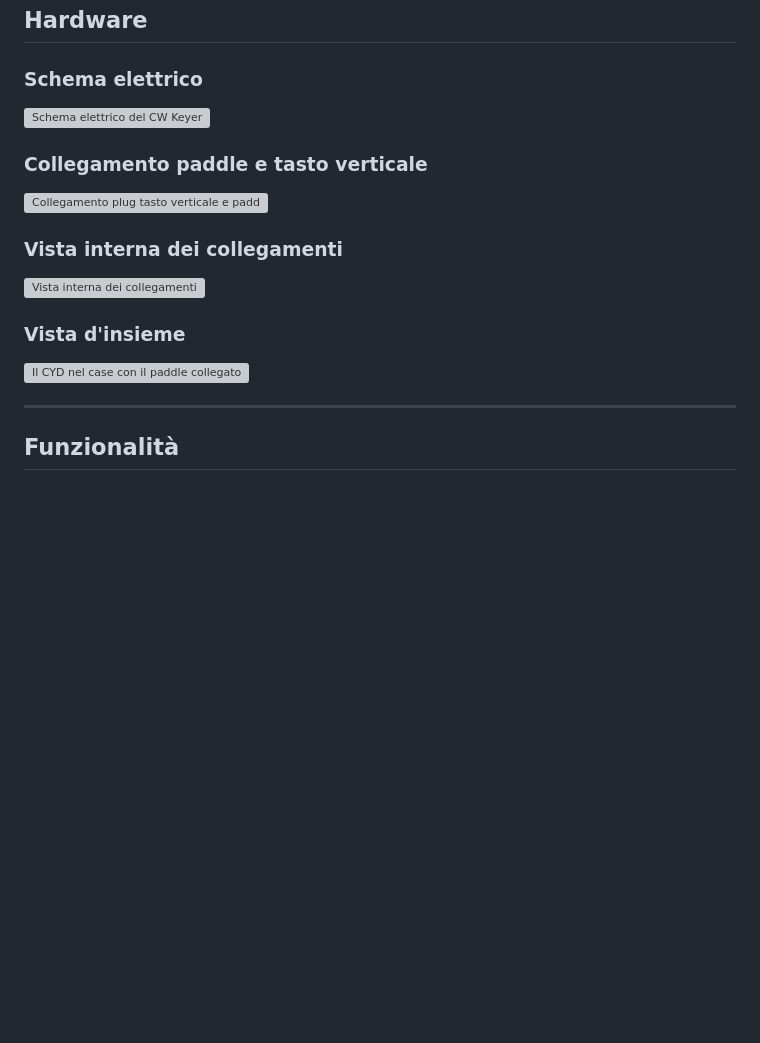
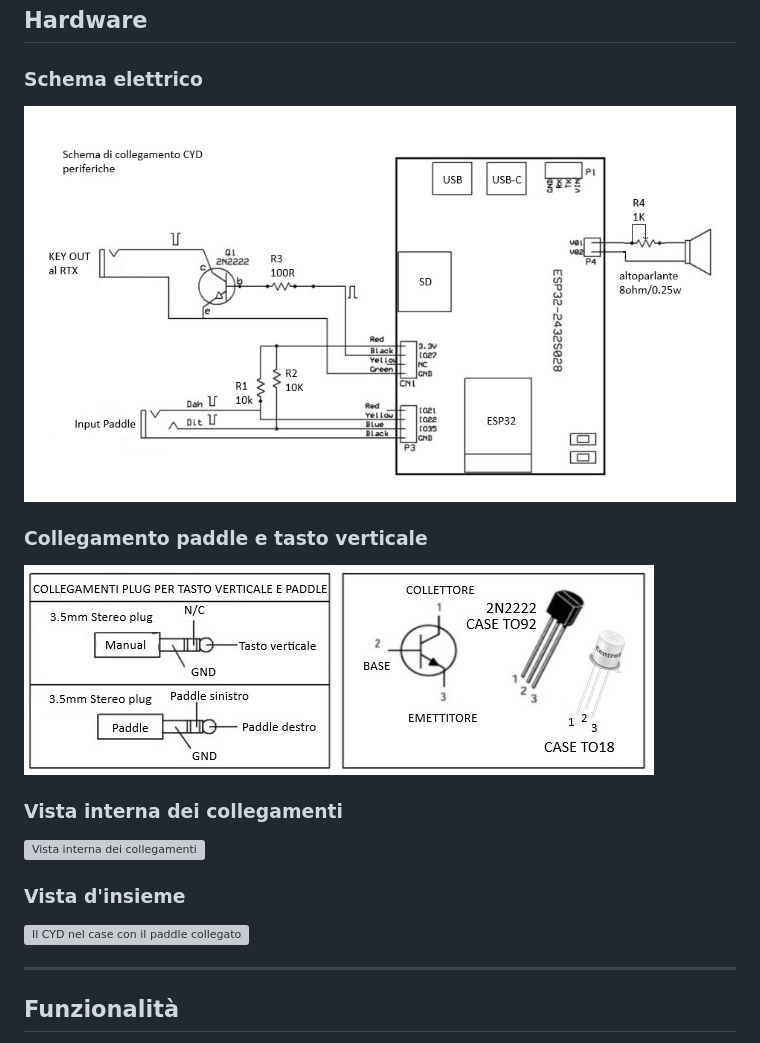
Before and after one commit to mfalco1959/IW1RMM_CW_Encoder, a Markdown page: README.md, the part around one of its changes. Drawn GitHub-style; blank space fills up the shorter version; grey boxes are pictures that could not be loaded.

```diff
--- a/README.md
+++ b/README.md
@@ -11,11 +11,11 @@ Basato sul firmware originale di VK2IDL, esteso e adattato per il CYD.
 
 ### Schema elettrico
 
-![Schema elettrico del CW Keyer](images/schematic.jpg)
+![Schema elettrico del CW Keyer](IW1RMM_CW_Encoder/images/schematic.jpg)
 
 ### Collegamento paddle e tasto verticale
 
-![Collegamento plug tasto verticale e paddle — transistor 2N2222 TO-92 e TO-18](images/hardware_connections.jpg)
+![Collegamento plug tasto verticale e paddle — transistor 2N2222 TO-92 e TO-18](IW1RMM_CW_Encoder/images/hardware_connections.jpg)
 
 ### Vista interna dei collegamenti
 
```
Also changed, not shown: other parts of README.md (+9 -9 lines).
